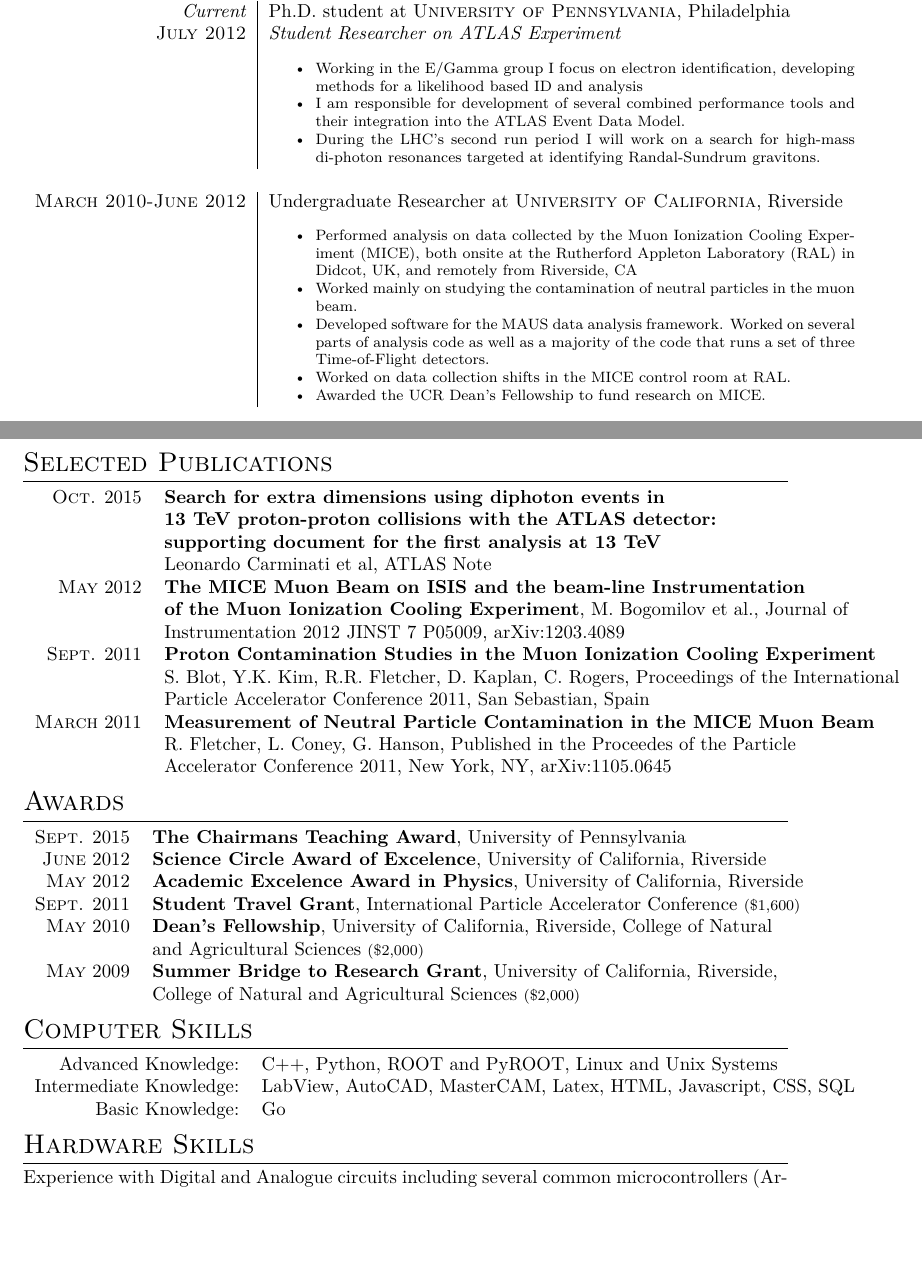
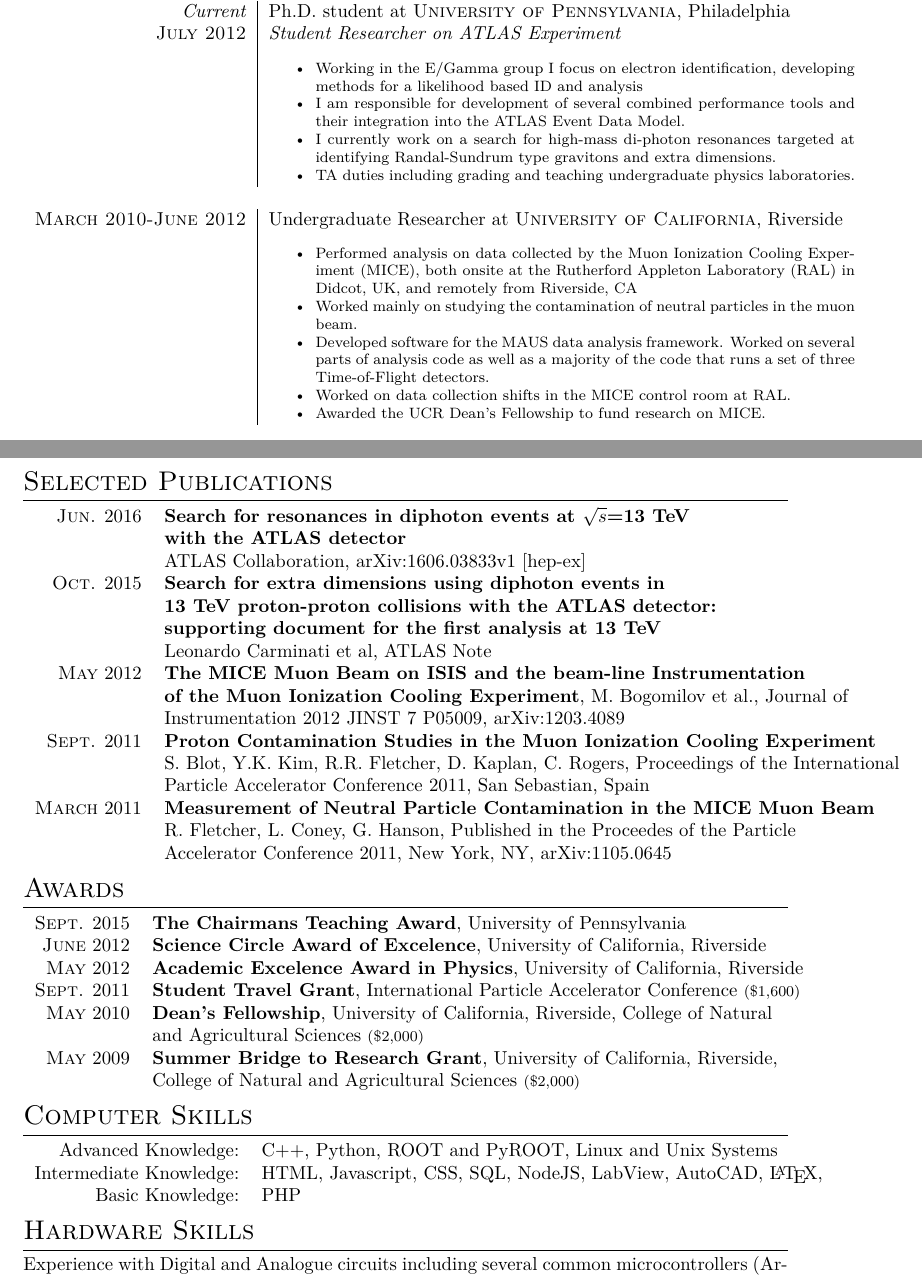
Before and after one commit to Rob-Fletcher/CV, a LaTeX CV (RRFletcher_CV.tex): two parts of pages 1 and 2 of 2, joined at a grey line, cut so that both start at the same text, the shorter picture padded with empty space. Compiled offline with XeLaTeX.

Commit message:
Update with newest diphoton paper and a few more words

```diff
--- a/RRFletcher_CV.tex
+++ b/RRFletcher_CV.tex
@@ -83,7 +83,8 @@
 					 \footnotesize{
 						\item Working in the E/Gamma group I focus on electron identification, developing methods for a likelihood based ID and analysis
 						\item I am responsible for development of several combined performance tools and their integration into the ATLAS Event Data Model.
-						\item During the LHC's second run period I will work on a search for high-mass di-photon resonances targeted at identifying Randal-Sundrum gravitons.
+						\item I currently work on a search for high-mass di-photon resonances targeted at identifying Randal-Sundrum type gravitons and extra dimensions.
+						\item TA duties including grading and teaching undergraduate physics laboratories.
 					 }
 					 \end{itemize} \\
 \multicolumn{2}{c}{} \\
@@ -132,6 +133,9 @@
 \section{Selected Publications}
 
 \begin{tabular}{rl}
+\textsc{Jun.} 2016 & \textbf{Search for resonances in diphoton events at $\sqrt{s}$=13 TeV} \\
+									& \textbf{with the ATLAS detector} \\
+									& ATLAS Collaboration,  arXiv:1606.03833v1 [hep-ex] \\
 \textsc{Oct.} 2015 & \textbf{Search for extra dimensions using diphoton events in} \\
 									 & \textbf{13 TeV proton-proton collisions with the ATLAS detector:} \\
 									 & \textbf{supporting document for the first analysis at 13 TeV} \\
@@ -175,8 +179,8 @@
 \begin{tabular}{rl}
 
 Advanced Knowledge: & C++, Python, ROOT and PyROOT, Linux and Unix Systems \\
-Intermediate Knowledge: & LabView, AutoCAD, MasterCAM, Latex, HTML, Javascript, CSS, SQL\\
-Basic Knowledge:        & Go
+Intermediate Knowledge: & HTML, Javascript, CSS, SQL, NodeJS, LabView, AutoCAD, \LaTeX, \\
+Basic Knowledge:        & PHP
 \end{tabular}
 
 %----------------------------------------------------------------------------------------
```
Also changed, not shown: README.md.
